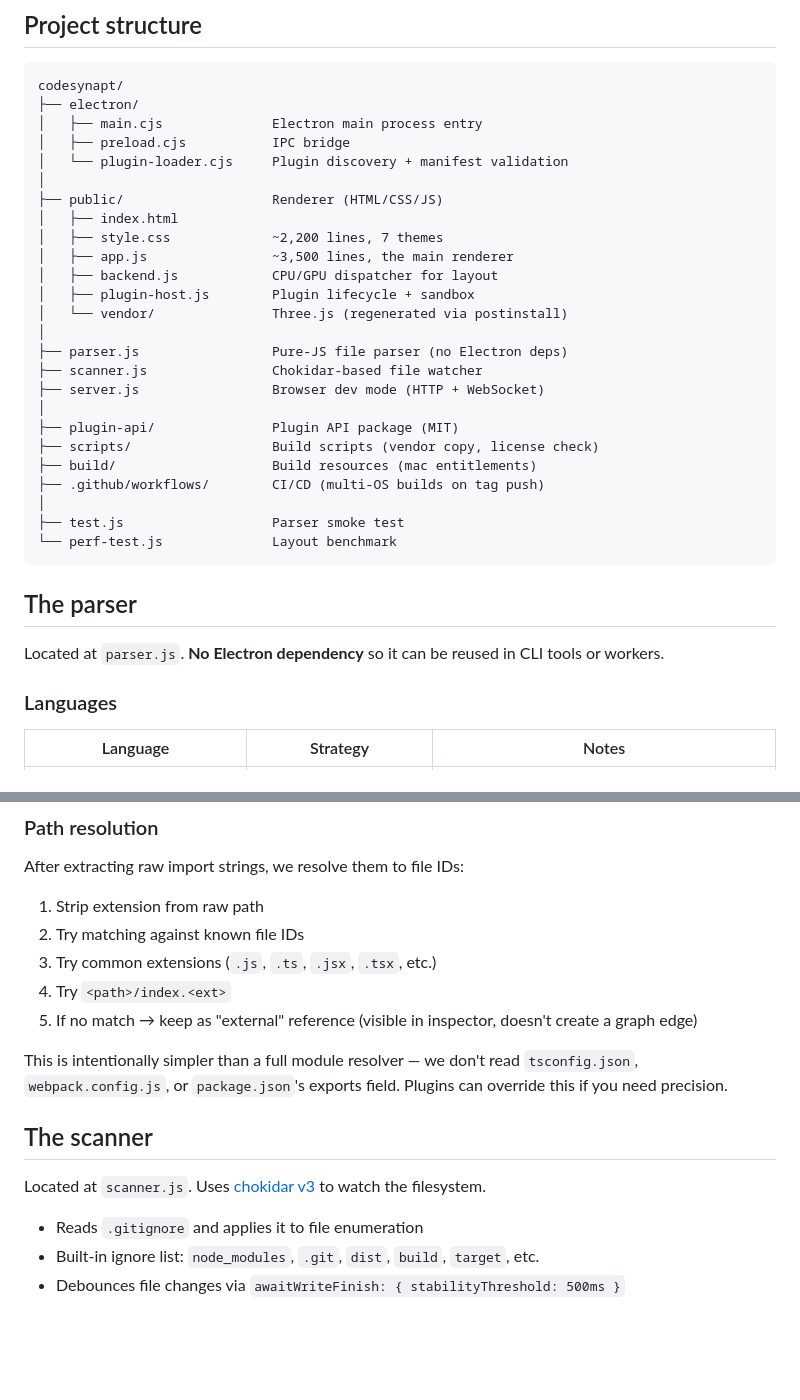
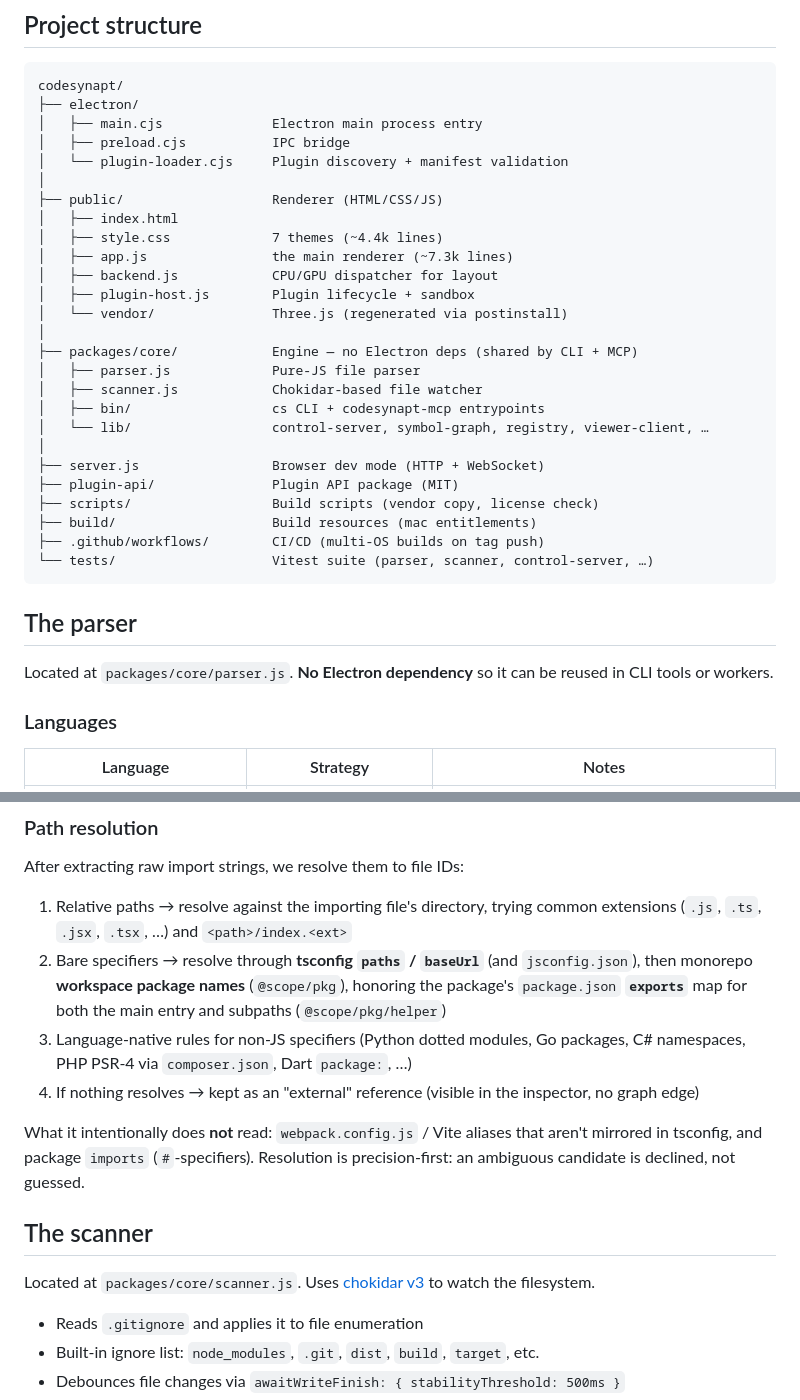
Before and after one commit to wing1008/codesynapt, a Markdown page: docs/architecture.md, 2 parts joined by grey strips. Drawn GitHub-style; blank space fills up the shorter version.

Commit message:
docs(architecture): sync project structure + path resolution with current code
- Project-structure tree: parser.js/scanner.js are under packages/core/ (not
  root), line counts refreshed (app.js ~7.3k, style.css ~4.4k), dropped the
  removed perf-test.js, added the tests/ vitest suite and packages/core/lib.
- "The parser"/"The scanner" prose now point at packages/core/*.
- Path-resolution section rewritten: it previously claimed we do NOT read
  tsconfig / package.json exports — but we now resolve tsconfig paths/baseUrl,
  jsconfig, workspace package names, and package.json `exports` (main + subpaths).
  States the real out-of-scope set (webpack/Vite-only aliases, `#` imports) and
  the precision-first stance.

Co-Authored-By: Claude Opus 4.8 (1M context) <noreply@anthropic.com>

````diff
--- a/docs/architecture.md
+++ b/docs/architecture.md
@@ -99,28 +99,29 @@ codesynapt/
 │
 ├── public/                   Renderer (HTML/CSS/JS)
 │   ├── index.html
-│   ├── style.css             ~2,200 lines, 7 themes
-│   ├── app.js                ~3,500 lines, the main renderer
+│   ├── style.css             7 themes (~4.4k lines)
+│   ├── app.js                the main renderer (~7.3k lines)
 │   ├── backend.js            CPU/GPU dispatcher for layout
 │   ├── plugin-host.js        Plugin lifecycle + sandbox
 │   └── vendor/               Three.js (regenerated via postinstall)
 │
-├── parser.js                 Pure-JS file parser (no Electron deps)
-├── scanner.js                Chokidar-based file watcher
+├── packages/core/            Engine — no Electron deps (shared by CLI + MCP)
+│   ├── parser.js             Pure-JS file parser
+│   ├── scanner.js            Chokidar-based file watcher
+│   ├── bin/                  cs CLI + codesynapt-mcp entrypoints
+│   └── lib/                  control-server, symbol-graph, registry, viewer-client, …
+│
 ├── server.js                 Browser dev mode (HTTP + WebSocket)
-│
 ├── plugin-api/               Plugin API package (MIT)
 ├── scripts/                  Build scripts (vendor copy, license check)
 ├── build/                    Build resources (mac entitlements)
 ├── .github/workflows/        CI/CD (multi-OS builds on tag push)
-│
-├── test.js                   Parser smoke test
-└── perf-test.js              Layout benchmark
+└── tests/                    Vitest suite (parser, scanner, control-server, …)
 ```
 
 ## The parser
 
-Located at `parser.js`. **No Electron dependency** so it can be reused
+Located at `packages/core/parser.js`. **No Electron dependency** so it can be reused
 in CLI tools or workers.
 
 ### Languages
@@ -141,20 +142,24 @@ For new languages, write a [parser plugin](../plugin-api/docs/types/exporter.md)
 
 After extracting raw import strings, we resolve them to file IDs:
 
-1. Strip extension from raw path
-2. Try matching against known file IDs
-3. Try common extensions (`.js`, `.ts`, `.jsx`, `.tsx`, etc.)
-4. Try `<path>/index.<ext>`
-5. If no match → keep as "external" reference (visible in inspector,
-   doesn't create a graph edge)
+1. Relative paths → resolve against the importing file's directory, trying
+   common extensions (`.js`, `.ts`, `.jsx`, `.tsx`, …) and `<path>/index.<ext>`
+2. Bare specifiers → resolve through **tsconfig `paths` / `baseUrl`** (and
+   `jsconfig.json`), then monorepo **workspace package names** (`@scope/pkg`),
+   honoring the package's `package.json` **`exports`** map for both the main
+   entry and subpaths (`@scope/pkg/helper`)
+3. Language-native rules for non-JS specifiers (Python dotted modules, Go
+   packages, C# namespaces, PHP PSR-4 via `composer.json`, Dart `package:`, …)
+4. If nothing resolves → kept as an "external" reference (visible in the
+   inspector, no graph edge)
 
-This is intentionally simpler than a full module resolver — we don't
-read `tsconfig.json`, `webpack.config.js`, or `package.json`'s exports
-field. Plugins can override this if you need precision.
+What it intentionally does **not** read: `webpack.config.js` / Vite aliases that
+aren't mirrored in tsconfig, and package `imports` (`#`-specifiers). Resolution
+is precision-first: an ambiguous candidate is declined, not guessed.
 
 ## The scanner
 
-Located at `scanner.js`. Uses [chokidar v3](https://github.com/paulmillr/chokidar)
+Located at `packages/core/scanner.js`. Uses [chokidar v3](https://github.com/paulmillr/chokidar)
 to watch the filesystem.
 
 - Reads `.gitignore` and applies it to file enumeration
````
